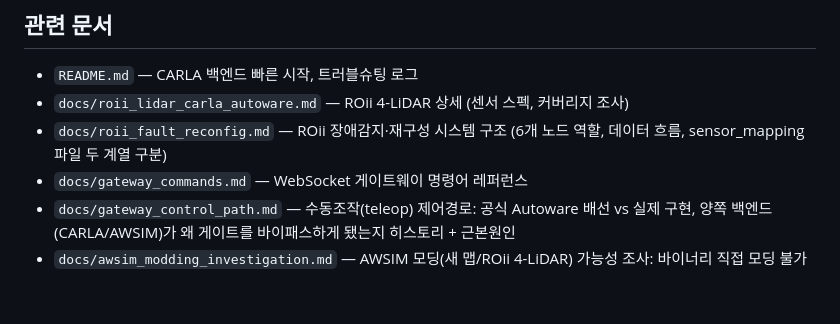
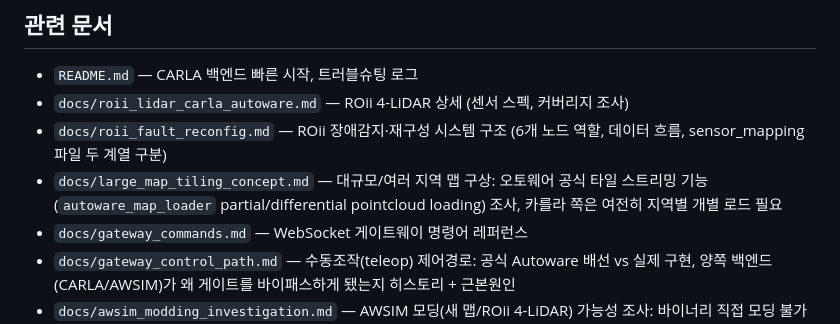
Before and after one commit to hwkim3330/autoware, a Markdown page: docs/architecture.md, the part around the change. Drawn GitHub-style; blank space fills up the shorter version.

```diff
--- a/docs/architecture.md
+++ b/docs/architecture.md
@@ -122,6 +122,9 @@ AWSIM은 `run.sh`에 연결되어 있지 않고 `scripts/run_awsim.sh`를 직접
 - `docs/roii_lidar_carla_autoware.md` — ROii 4-LiDAR 상세 (센서 스펙, 커버리지 조사)
 - `docs/roii_fault_reconfig.md` — ROii 장애감지·재구성 시스템 구조 (6개 노드 역할, 데이터
   흐름, sensor_mapping 파일 두 계열 구분)
+- `docs/large_map_tiling_concept.md` — 대규모/여러 지역 맵 구상: 오토웨어 공식 타일 스트리밍
+  기능(`autoware_map_loader` partial/differential pointcloud loading) 조사, 카를라 쪽은
+  여전히 지역별 개별 로드 필요
 - `docs/gateway_commands.md` — WebSocket 게이트웨이 명령어 레퍼런스
 - `docs/gateway_control_path.md` — 수동조작(teleop) 제어경로: 공식 Autoware 배선 vs 실제
   구현, 양쪽 백엔드(CARLA/AWSIM)가 왜 게이트를 바이패스하게 됐는지 히스토리 + 근본원인
```
Also changed, not shown: docs/large_map_tiling_concept.md (added, +60 -0 lines).
